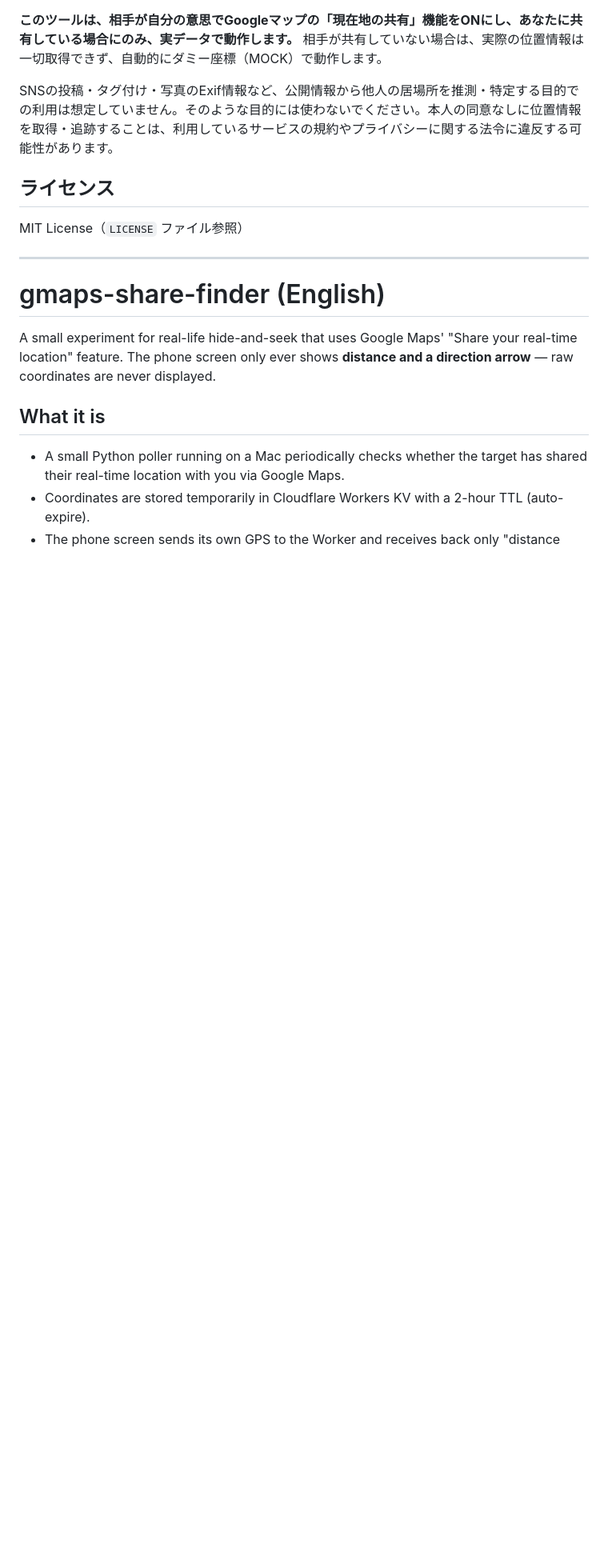
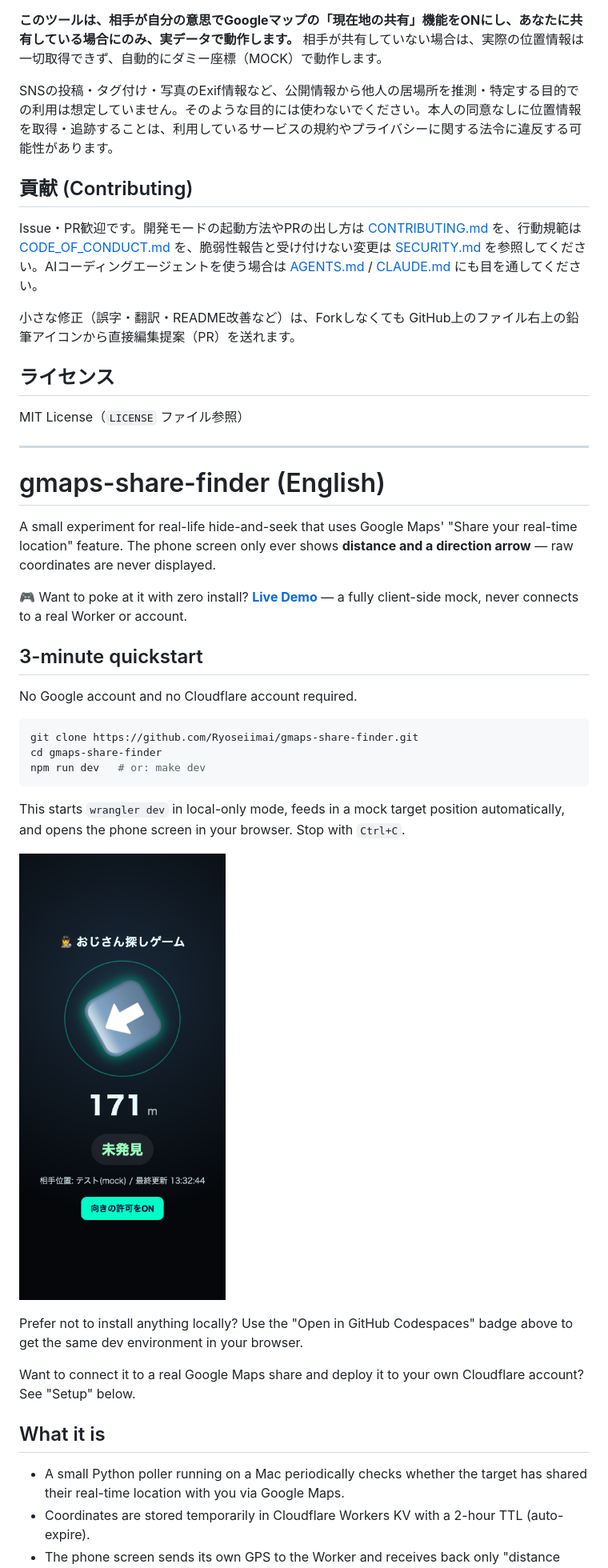
Before and after one commit to Ryoseiimai/gmaps-share-finder, a Markdown page: README.md, the part around one of its changes. Shown at 80% size. Drawn GitHub-style; pictures changed too: docs/dev-mode.png (added); blank space fills up the shorter version.

````diff
--- a/README.md
+++ b/README.md
@@ -49,6 +77,12 @@ Googleマップの「現在地の共有」を使った、リアル鬼ごっこ
 
 SNSの投稿・タグ付け・写真のExif情報など、公開情報から他人の居場所を推測・特定する目的での利用は想定していません。そのような目的には使わないでください。本人の同意なしに位置情報を取得・追跡することは、利用しているサービスの規約やプライバシーに関する法令に違反する可能性があります。
 
+## 貢献 (Contributing)
+
+Issue・PR歓迎です。開発モードの起動方法やPRの出し方は [CONTRIBUTING.md](CONTRIBUTING.md) を、行動規範は [CODE_OF_CONDUCT.md](CODE_OF_CONDUCT.md) を、脆弱性報告と受け付けない変更は [SECURITY.md](SECURITY.md) を参照してください。AIコーディングエージェントを使う場合は [AGENTS.md](AGENTS.md) / [CLAUDE.md](CLAUDE.md) にも目を通してください。
+
+小さな修正（誤字・翻訳・README改善など）は、Forkしなくても GitHub上のファイル右上の鉛筆アイコンから直接編集提案（PR）を送れます。
+
 ## ライセンス
 
 MIT License（`LICENSE` ファイル参照）
@@ -59,6 +93,26 @@ MIT License（`LICENSE` ファイル参照）
 
 A small experiment for real-life hide-and-seek that uses Google Maps' "Share your real-time location" feature.
 The phone screen only ever shows **distance and a direction arrow** — raw coordinates are never displayed.
+
+🎮 Want to poke at it with zero install? **[Live Demo](https://ryoseiimai.github.io/gmaps-share-finder/)** — a fully client-side mock, never connects to a real Worker or account.
+
+## 3-minute quickstart
+
+No Google account and no Cloudflare account required.
+
+```bash
+git clone https://github.com/Ryoseiimai/gmaps-share-finder.git
+cd gmaps-share-finder
+npm run dev   # or: make dev
+```
+
+This starts `wrangler dev` in local-only mode, feeds in a mock target position automatically, and opens the phone screen in your browser. Stop with `Ctrl+C`.
+
+![Dev mode screenshot](docs/dev-mode.png)
+
+Prefer not to install anything locally? Use the "Open in GitHub Codespaces" badge above to get the same dev environment in your browser.
+
+Want to connect it to a real Google Maps share and deploy it to your own Cloudflare account? See "Setup" below.
 
 ## What it is
 
````
Also changed, not shown: other parts of README.md (+42 -4 lines), 5 other files.
